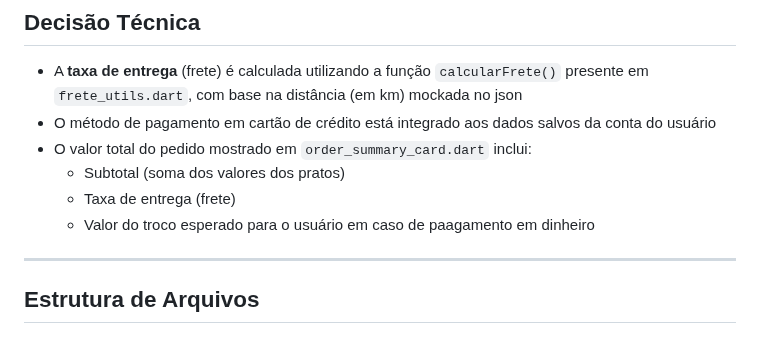
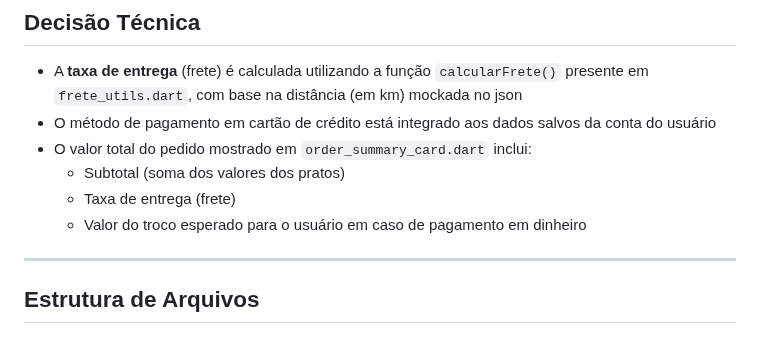
Before and after one commit to daniamorimdesa/TechTaste-foodapp-v2, a Markdown page: docs/12_UI_CHECKOUT.md, the part around the change. GitHub-like rendering.

```diff
--- a/docs/12_UI_CHECKOUT.md
+++ b/docs/12_UI_CHECKOUT.md
@@ -25,7 +25,7 @@ Este módulo é responsável por gerenciar o **fluxo de checkout**, permitindo q
 - O valor total do pedido mostrado em `order_summary_card.dart` inclui:
   - Subtotal (soma dos valores dos pratos)
   - Taxa de entrega (frete)
-  - Valor do troco esperado para o usuário em caso de paagamento em dinheiro
+  - Valor do troco esperado para o usuário em caso de pagamento em dinheiro
 
 ---
 ## Estrutura de Arquivos
```
